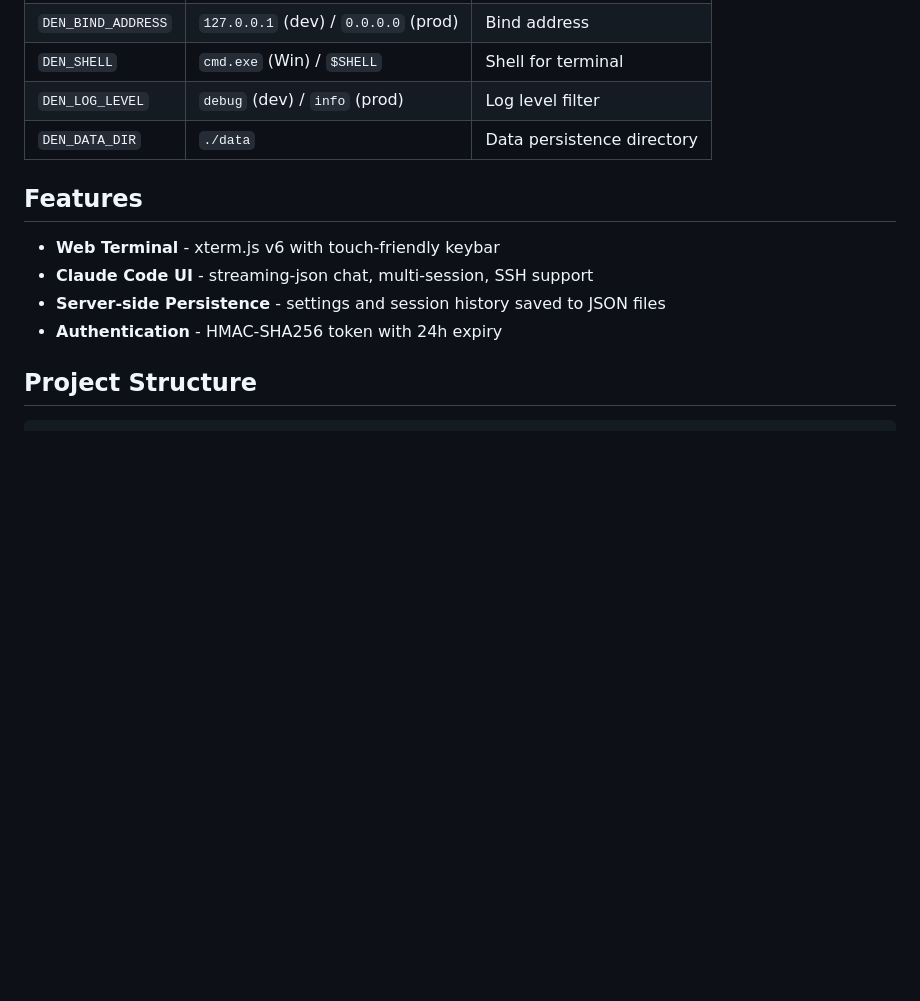
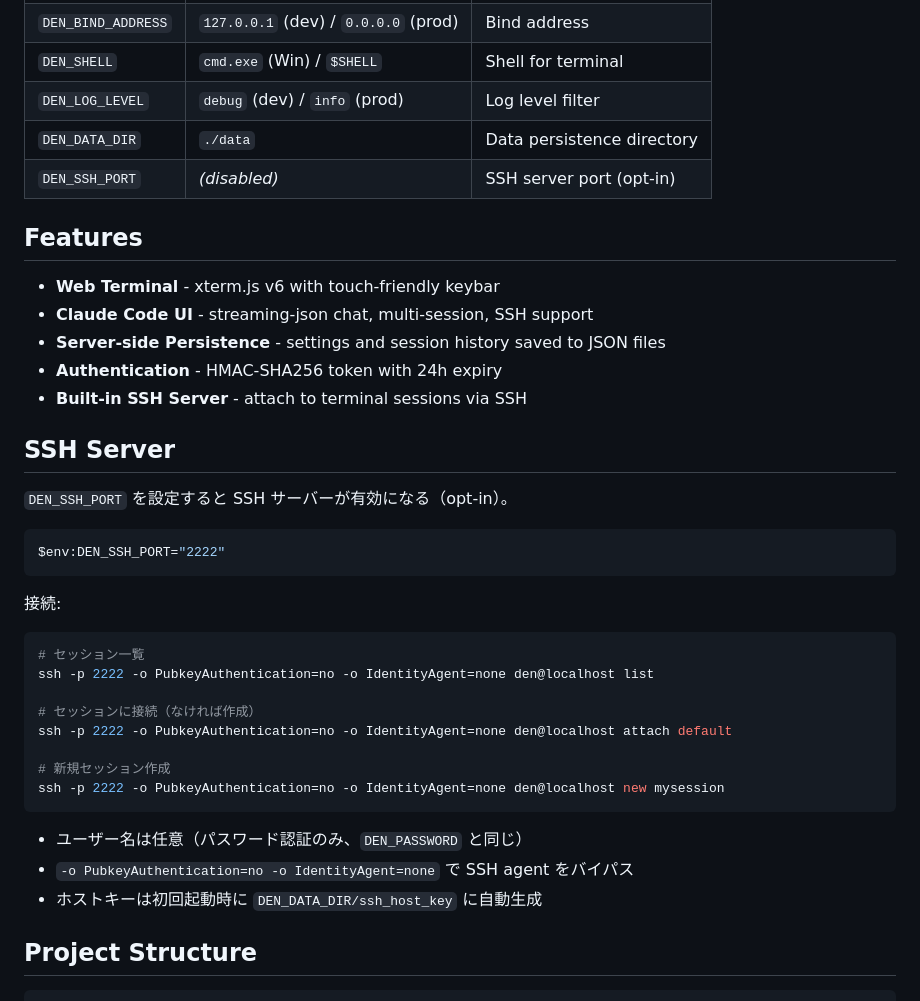
Before and after one commit to jss826/den, a Markdown page: README.md, the part around the change. Rendered like a GitHub page; blank space fills up the shorter version.

Commit message:
docs: README に SSH サーバー接続方法を追加
Co-Authored-By: Claude Opus 4.6 <noreply@anthropic.com>

````diff
--- a/README.md
+++ b/README.md
@@ -70,6 +70,7 @@ just prod strongpw    # パスワード上書き指定も可
 | `DEN_SHELL` | `cmd.exe` (Win) / `$SHELL` | Shell for terminal |
 | `DEN_LOG_LEVEL` | `debug` (dev) / `info` (prod) | Log level filter |
 | `DEN_DATA_DIR` | `./data` | Data persistence directory |
+| `DEN_SSH_PORT` | *(disabled)* | SSH server port (opt-in) |
 
 ## Features
 
@@ -77,6 +78,32 @@ just prod strongpw    # パスワード上書き指定も可
 - **Claude Code UI** - streaming-json chat, multi-session, SSH support
 - **Server-side Persistence** - settings and session history saved to JSON files
 - **Authentication** - HMAC-SHA256 token with 24h expiry
+- **Built-in SSH Server** - attach to terminal sessions via SSH
+
+## SSH Server
+
+`DEN_SSH_PORT` を設定すると SSH サーバーが有効になる（opt-in）。
+
+```powershell
+$env:DEN_SSH_PORT="2222"
+```
+
+接続:
+
+```bash
+# セッション一覧
+ssh -p 2222 -o PubkeyAuthentication=no -o IdentityAgent=none den@localhost list
+
+# セッションに接続（なければ作成）
+ssh -p 2222 -o PubkeyAuthentication=no -o IdentityAgent=none den@localhost attach default
+
+# 新規セッション作成
+ssh -p 2222 -o PubkeyAuthentication=no -o IdentityAgent=none den@localhost new mysession
+```
+
+- ユーザー名は任意（パスワード認証のみ、`DEN_PASSWORD` と同じ）
+- `-o PubkeyAuthentication=no -o IdentityAgent=none` で SSH agent をバイパス
+- ホストキーは初回起動時に `DEN_DATA_DIR/ssh_host_key` に自動生成
 
 ## Project Structure
 
````
